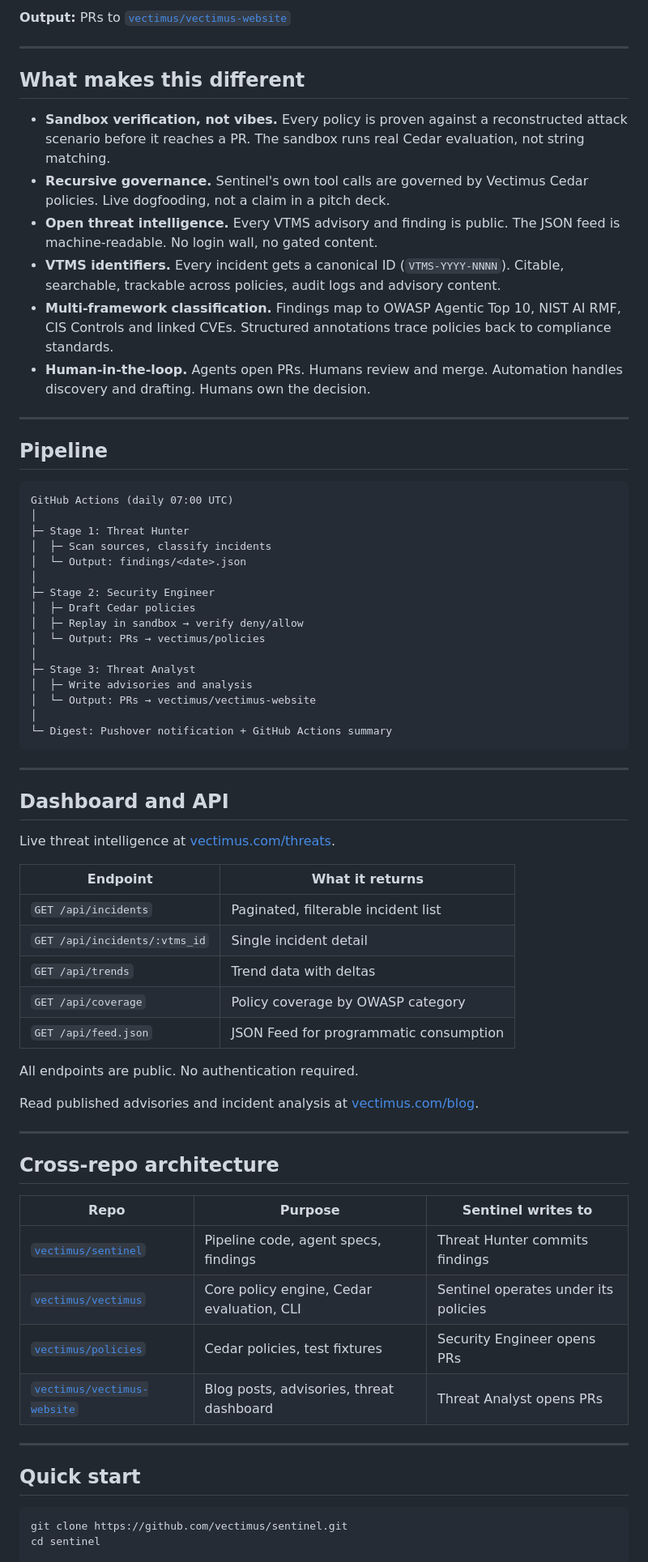
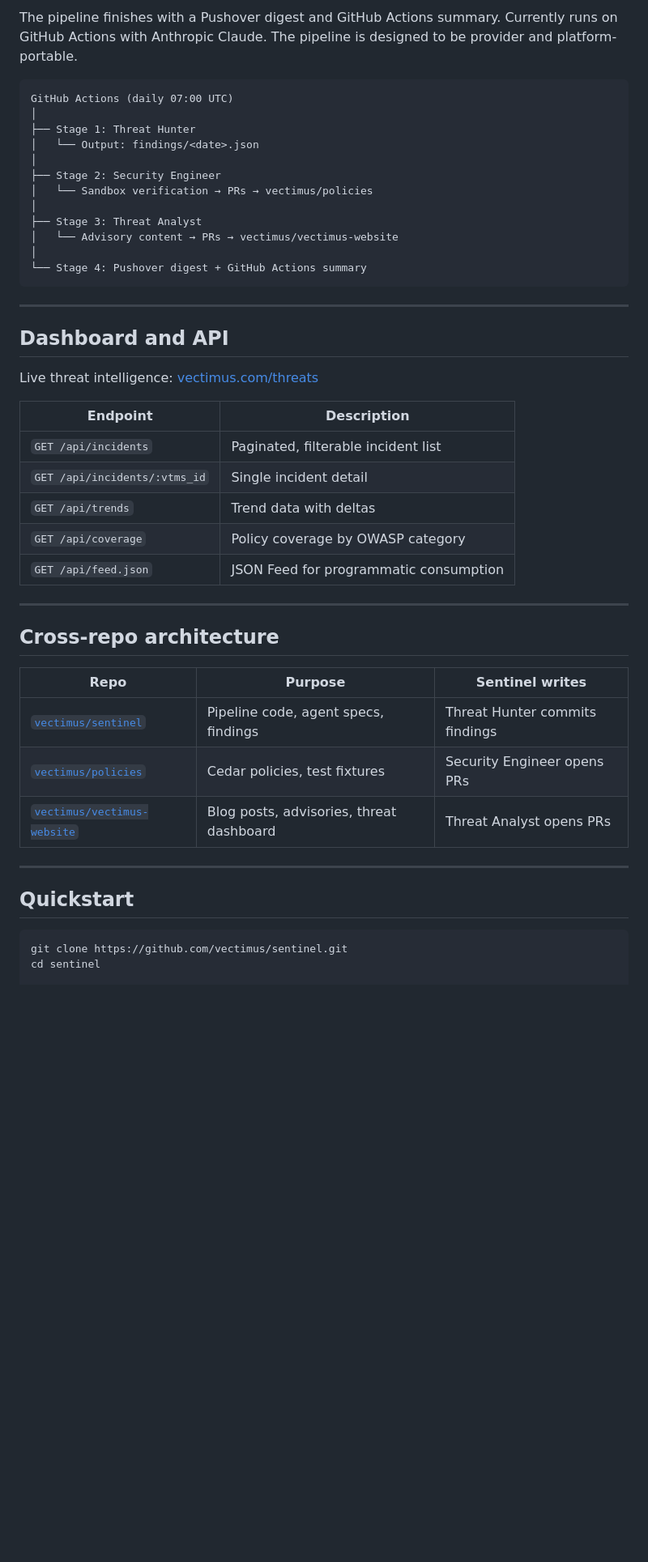
Before and after one commit to vectimus/sentinel, a Markdown page: README.md, the part around one of its changes. Shown at 81% size. GitHub-like rendering; blank space fills up the shorter version.

````diff
--- a/README.md
+++ b/README.md
@@ -41,71 +49,47 @@ Writes incident analysis and advisories using the verified policy and sandbox re
-**Output:** PRs to [`vectimus/vectimus-website`](https://github.com/vectimus/vectimus-website)
-
----
-
-## What makes this different
-
-- **Sandbox verification, not vibes.** Every policy is proven against a reconstructed attack scenario before it reaches a PR. The sandbox runs real Cedar evaluation, not string matching.
-- **Recursive governance.** Sentinel's own tool calls are governed by Vectimus Cedar policies. Live dogfooding, not a claim in a pitch deck.
-- **Open threat intelligence.** Every VTMS advisory and finding is public. The JSON feed is machine-readable. No login wall, no gated content.
-- **VTMS identifiers.** Every incident gets a canonical ID (`VTMS-YYYY-NNNN`). Citable, searchable, trackable across policies, audit logs and advisory content.
-- **Multi-framework classification.** Findings map to OWASP Agentic Top 10, NIST AI RMF, CIS Controls and linked CVEs. Structured annotations trace policies back to compliance standards.
-- **Human-in-the-loop.** Agents open PRs. Humans review and merge. Automation handles discovery and drafting. Humans own the decision.
-
----
-
-## Pipeline
+The pipeline finishes with a Pushover digest and GitHub Actions summary.  Currently runs on GitHub Actions with Anthropic Claude.  The pipeline is designed to be provider and platform-portable.
 
 ```
 GitHub Actions (daily 07:00 UTC)
 │
-├─ Stage 1: Threat Hunter
-│  ├─ Scan sources, classify incidents
-│  └─ Output: findings/<date>.json
+├── Stage 1: Threat Hunter
+│   └── Output: findings/<date>.json
 │
-├─ Stage 2: Security Engineer
-│  ├─ Draft Cedar policies
-│  ├─ Replay in sandbox → verify deny/allow
-│  └─ Output: PRs → vectimus/policies
+├── Stage 2: Security Engineer
+│   └── Sandbox verification → PRs → vectimus/policies
 │
-├─ Stage 3: Threat Analyst
-│  ├─ Write advisories and analysis
-│  └─ Output: PRs → vectimus/vectimus-website
+├── Stage 3: Threat Analyst
+│   └── Advisory content → PRs → vectimus/vectimus-website
 │
-└─ Digest: Pushover notification + GitHub Actions summary
+└── Stage 4: Pushover digest + GitHub Actions summary
 ```
 
 ---
 
 ## Dashboard and API
 
-Live threat intelligence at [vectimus.com/threats](https://vectimus.com/threats).
+Live threat intelligence: [vectimus.com/threats](https://vectimus.com/threats)
 
-| Endpoint | What it returns |
-|----------|-----------------|
+| Endpoint | Description |
+|----------|-------------|
 | `GET /api/incidents` | Paginated, filterable incident list |
 | `GET /api/incidents/:vtms_id` | Single incident detail |
 | `GET /api/trends` | Trend data with deltas |
 | `GET /api/coverage` | Policy coverage by OWASP category |
 | `GET /api/feed.json` | JSON Feed for programmatic consumption |
 
-All endpoints are public. No authentication required.
-
-Read published advisories and incident analysis at [vectimus.com/blog](https://vectimus.com/blog).
-
 ---
 
 ## Cross-repo architecture
 
-| Repo | Purpose | Sentinel writes to |
-|------|---------|-------------------|
+| Repo | Purpose | Sentinel writes |
+|------|---------|-----------------|
 | [`vectimus/sentinel`](https://github.com/vectimus/sentinel) | Pipeline code, agent specs, findings | Threat Hunter commits findings |
-| [`vectimus/vectimus`](https://github.com/vectimus/vectimus) | Core policy engine, Cedar evaluation, CLI | Sentinel operates under its policies |
 | [`vectimus/policies`](https://github.com/vectimus/policies) | Cedar policies, test fixtures | Security Engineer opens PRs |
 | [`vectimus/vectimus-website`](https://github.com/vectimus/vectimus-website) | Blog posts, advisories, threat dashboard | Threat Analyst opens PRs |
 
 ---
 
-## Quick start
+## Quickstart
 
 ```bash
 git clone https://github.com/vectimus/sentinel.git
````
Also changed, not shown: other parts of README.md (+35 -30 lines).
